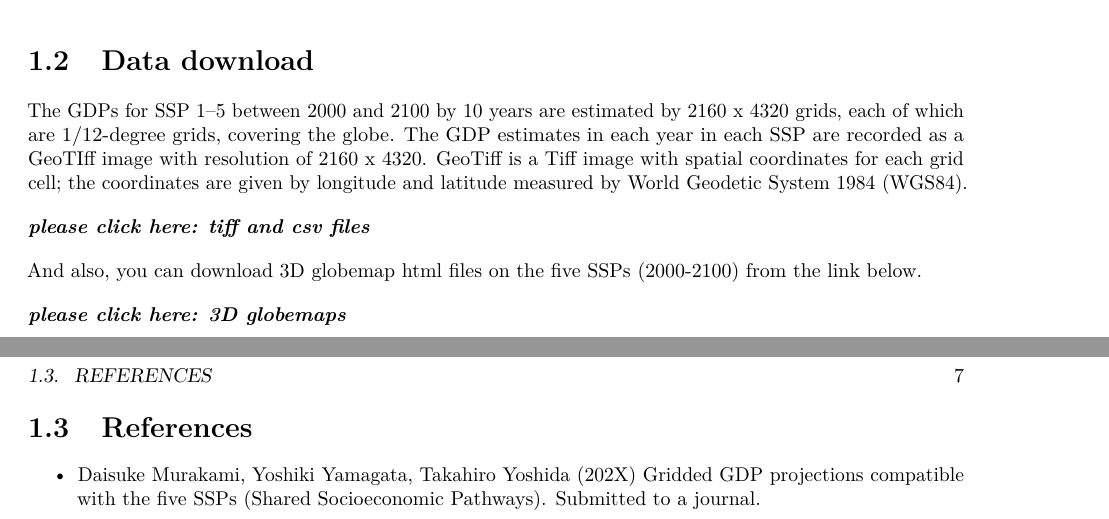
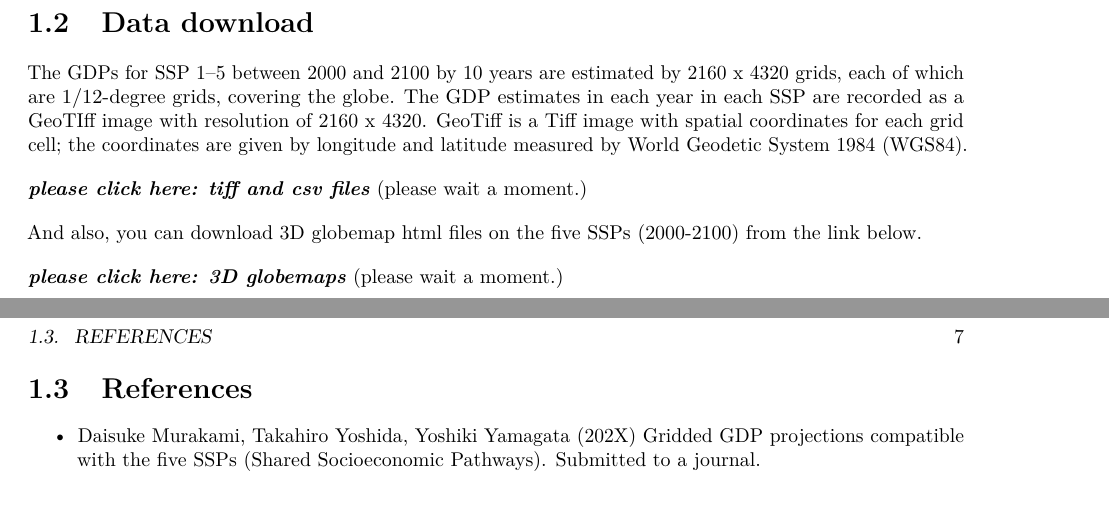
Before and after one commit to GCP-Tsukuba/SSP-downscale, a LaTeX thesis (docs/bookdown-demo.tex): two parts of pages 5 and 7 of 9, joined at a grey line, cut so that both start at the same text. Compiled offline with pdfLaTeX.

Commit message:
update v2

```diff
--- a/docs/bookdown-demo.tex
+++ b/docs/bookdown-demo.tex
@@ -138,11 +138,11 @@ Figure: Interactive 3D globe maping on downscaled GDP in 2000. You can pan and z
 
 The GDPs for SSP 1--5 between 2000 and 2100 by 10 years are estimated by 2160 x 4320 grids, each of which are 1/12-degree grids, covering the globe. The GDP estimates in each year in each SSP are recorded as a GeoTIff image with resolution of 2160 x 4320. GeoTiff is a Tiff image with spatial coordinates for each grid cell; the coordinates are given by longitude and latitude measured by World Geodetic System 1984 (WGS84).
 
-\textbf{\emph{please click here: tiff and csv files}}
+\textbf{\emph{please click here: tiff and csv files}} (please wait a moment.)
 
 And also, you can download 3D globemap html files on the five SSPs (2000-2100) from the link below.
 
-\textbf{\emph{please click here: 3D globemaps}}
+\textbf{\emph{please click here: 3D globemaps}} (please wait a moment.)
 
 \hypertarget{references}{%
 \section{References}\label{references}}
@@ -150,7 +150,7 @@ And also, you can download 3D globemap html files on the five SSPs (2000-2100) f
 \begin{itemize}
 \tightlist
 \item
-  Daisuke Murakami, Yoshiki Yamagata, Takahiro Yoshida (202X) Gridded GDP projections compatible with the five SSPs (Shared Socioeconomic Pathways). Submitted to a journal.
+  Daisuke Murakami, Takahiro Yoshida, Yoshiki Yamagata (202X) Gridded GDP projections compatible with the five SSPs (Shared Socioeconomic Pathways). Submitted to a journal.
 \end{itemize}
 
 \bibliography{book.bib,packages.bib}
```
Also changed, not shown: docs/bookdown-demo.tex (2 more changed lines), 2 other files.
